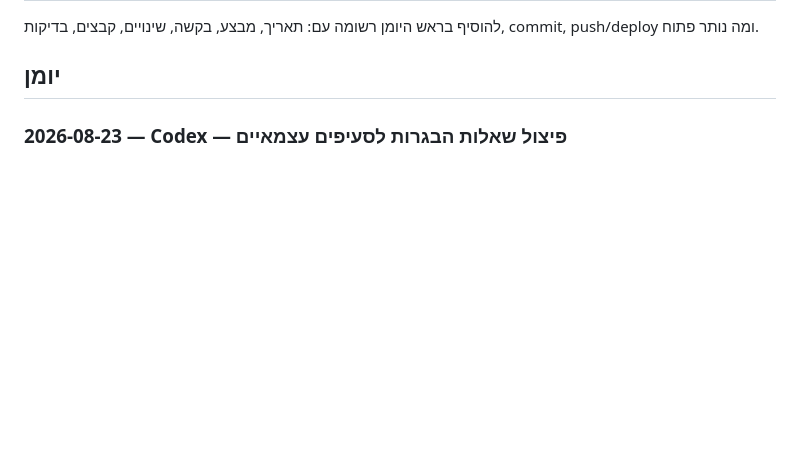
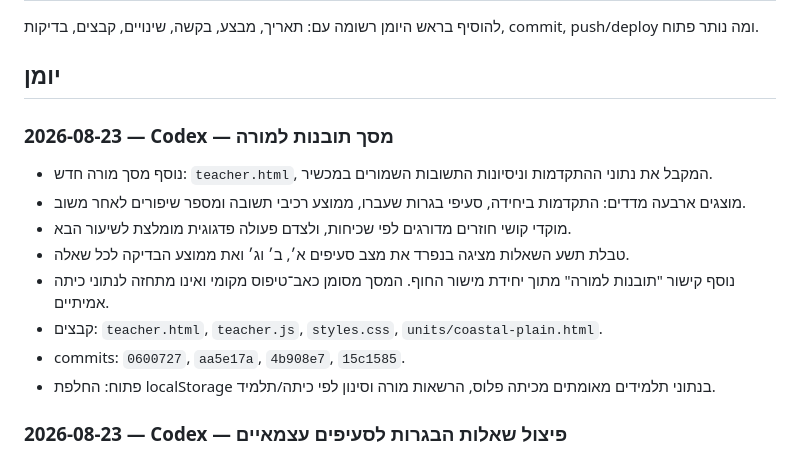
Before and after one commit to nisan1234-afk/tourism-bagrut-v2, a Markdown page: AI_WORKLOG.md, the part around the change. GitHub-like rendering; blank space fills up the shorter version.

Commit message:
Document teacher insights dashboard

```diff
--- a/AI_WORKLOG.md
+++ b/AI_WORKLOG.md
@@ -17,6 +17,17 @@
 להוסיף בראש היומן רשומה עם: תאריך, מבצע, בקשה, שינויים, קבצים, בדיקות, commit, push/deploy ומה נותר פתוח.
 
 ## יומן
+
+### 2026-08-23 — Codex — מסך תובנות למורה
+
+- נוסף מסך מורה חדש: `teacher.html`, המקבל את נתוני ההתקדמות וניסיונות התשובות השמורים במכשיר.
+- מוצגים ארבעה מדדים: התקדמות ביחידה, סעיפי בגרות שעברו, ממוצע רכיבי תשובה ומספר שיפורים לאחר משוב.
+- מוקדי קושי חוזרים מדורגים לפי שכיחות, ולצדם פעולה פדגוגית מומלצת לשיעור הבא.
+- טבלת תשע השאלות מציגה בנפרד את מצב סעיפים א׳, ב׳ וג׳ ואת ממוצע הבדיקה לכל שאלה.
+- נוסף קישור "תובנות למורה" מתוך יחידת מישור החוף. המסך מסומן כאב־טיפוס מקומי ואינו מתחזה לנתוני כיתה אמיתיים.
+- קבצים: `teacher.html`, `teacher.js`, `styles.css`, `units/coastal-plain.html`.
+- commits: `0600727`, `aa5e17a`, `4b908e7`, `15c1585`.
+- פתוח: החלפת localStorage בנתוני תלמידים מאומתים מכיתה פלוס, הרשאות מורה וסינון לפי כיתה/תלמיד.
 
 ### 2026-08-23 — Codex — פיצול שאלות הבגרות לסעיפים עצמאיים
 
```
